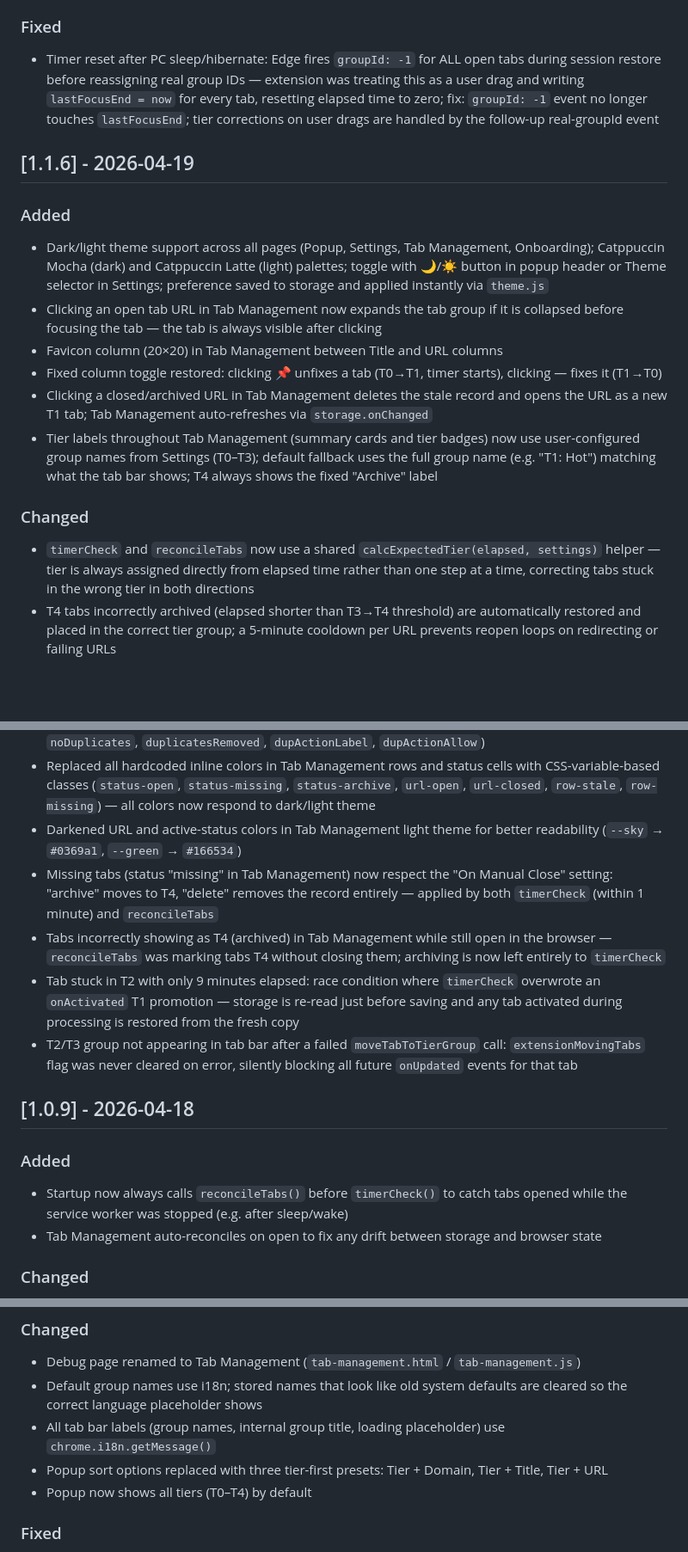
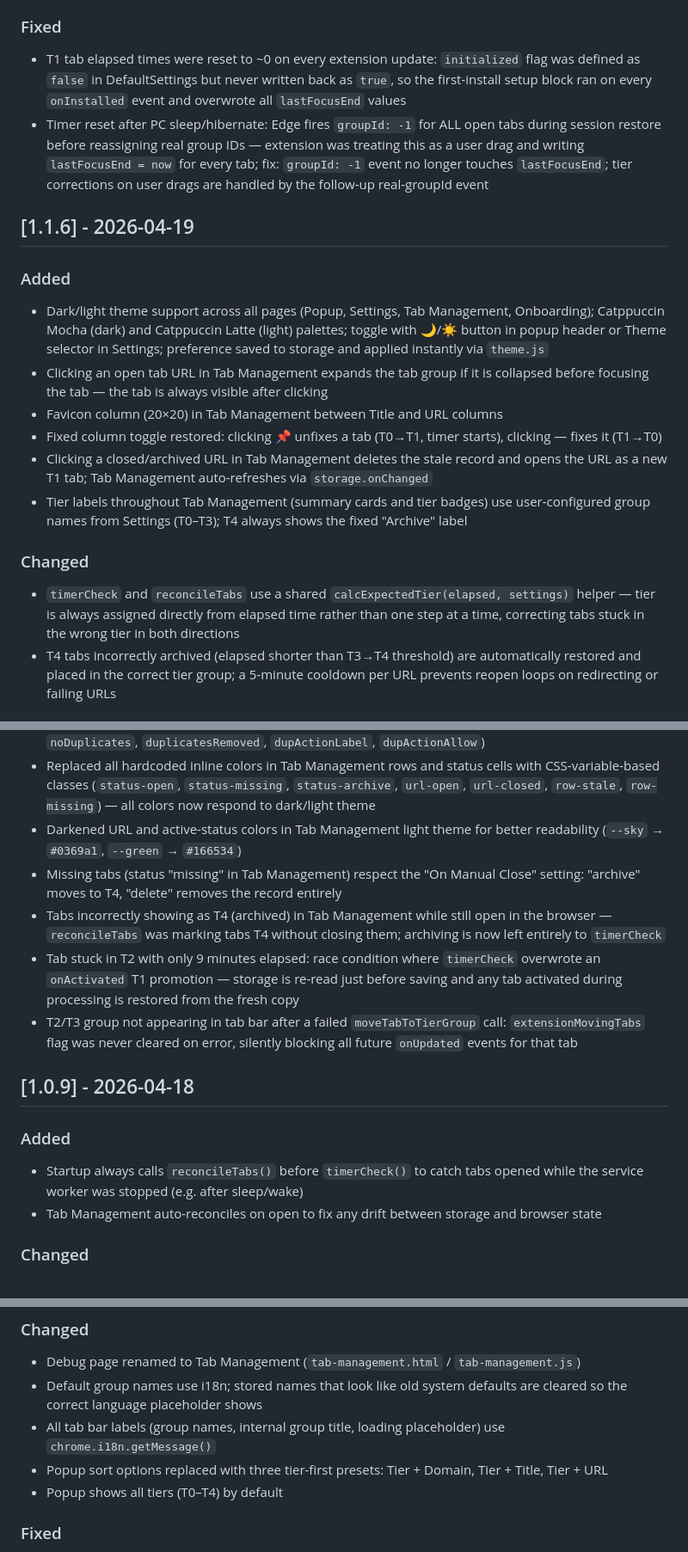
Before and after one commit to benvesa-llc/tab-tier, a Markdown page: CHANGELOG.md, 3 parts joined by grey strips. Shown at 86% size. GitHub-like rendering; blank space fills up the shorter version.

```diff
--- a/CHANGELOG.md
+++ b/CHANGELOG.md
@@ -106,19 +67,20 @@ All notable changes to Tab Tier will be documented in this file.
 
 ### Fixed
-- Timer reset after PC sleep/hibernate: Edge fires `groupId: -1` for ALL open tabs during session restore before reassigning real group IDs — extension was treating this as a user drag and writing `lastFocusEnd = now` for every tab, resetting elapsed time to zero; fix: `groupId: -1` event no longer touches `lastFocusEnd`; tier corrections on user drags are handled by the follow-up real-groupId event
+- T1 tab elapsed times were reset to ~0 on every extension update: `initialized` flag was defined as `false` in DefaultSettings but never written back as `true`, so the first-install setup block ran on every `onInstalled` event and overwrote all `lastFocusEnd` values
+- Timer reset after PC sleep/hibernate: Edge fires `groupId: -1` for ALL open tabs during session restore before reassigning real group IDs — extension was treating this as a user drag and writing `lastFocusEnd = now` for every tab; fix: `groupId: -1` event no longer touches `lastFocusEnd`; tier corrections on user drags are handled by the follow-up real-groupId event
 
 ## [1.1.6] - 2026-04-19
 
 ### Added
 - Dark/light theme support across all pages (Popup, Settings, Tab Management, Onboarding); Catppuccin Mocha (dark) and Catppuccin Latte (light) palettes; toggle with 🌙/☀️ button in popup header or Theme selector in Settings; preference saved to storage and applied instantly via `theme.js`
-- Clicking an open tab URL in Tab Management now expands the tab group if it is collapsed before focusing the tab — the tab is always visible after clicking
+- Clicking an open tab URL in Tab Management expands the tab group if it is collapsed before focusing the tab — the tab is always visible after clicking
 - Favicon column (20×20) in Tab Management between Title and URL columns
 - Fixed column toggle restored: clicking 📌 unfixes a tab (T0→T1, timer starts), clicking — fixes it (T1→T0)
 - Clicking a closed/archived URL in Tab Management deletes the stale record and opens the URL as a new T1 tab; Tab Management auto-refreshes via `storage.onChanged`
-- Tier labels throughout Tab Management (summary cards and tier badges) now use user-configured group names from Settings (T0–T3); default fallback uses the full group name (e.g. "T1: Hot") matching what the tab bar shows; T4 always shows the fixed "Archive" label
+- Tier labels throughout Tab Management (summary cards and tier badges) use user-configured group names from Settings (T0–T3); T4 always shows the fixed "Archive" label
 
 ### Changed
-- `timerCheck` and `reconcileTabs` now use a shared `calcExpectedTier(elapsed, settings)` helper — tier is always assigned directly from elapsed time rather than one step at a time, correcting tabs stuck in the wrong tier in both directions
+- `timerCheck` and `reconcileTabs` use a shared `calcExpectedTier(elapsed, settings)` helper — tier is always assigned directly from elapsed time rather than one step at a time, correcting tabs stuck in the wrong tier in both directions
 - T4 tabs incorrectly archived (elapsed shorter than T3→T4 threshold) are automatically restored and placed in the correct tier group; a 5-minute cooldown per URL prevents reopen loops on redirecting or failing URLs
 
 ### Fixed
@@ -128,7 +90,7 @@ All notable changes to Tab Tier will be documented in this file.
 - Translated remaining English "duplicate" terms in Turkish locale to "kopya" (`dedupBtnLabel`, `noDuplicates`, `duplicatesRemoved`, `dupActionLabel`, `dupActionAllow`)
 - Replaced all hardcoded inline colors in Tab Management rows and status cells with CSS-variable-based classes (`status-open`, `status-missing`, `status-archive`, `url-open`, `url-closed`, `row-stale`, `row-missing`) — all colors now respond to dark/light theme
 - Darkened URL and active-status colors in Tab Management light theme for better readability (`--sky` → `#0369a1`, `--green` → `#166534`)
-- Missing tabs (status "missing" in Tab Management) now respect the "On Manual Close" setting: "archive" moves to T4, "delete" removes the record entirely — applied by both `timerCheck` (within 1 minute) and `reconcileTabs`
+- Missing tabs (status "missing" in Tab Management) respect the "On Manual Close" setting: "archive" moves to T4, "delete" removes the record entirely
 - Tabs incorrectly showing as T4 (archived) in Tab Management while still open in the browser — `reconcileTabs` was marking tabs T4 without closing them; archiving is now left entirely to `timerCheck`
 - Tab stuck in T2 with only 9 minutes elapsed: race condition where `timerCheck` overwrote an `onActivated` T1 promotion — storage is re-read just before saving and any tab activated during processing is restored from the fresh copy
 - T2/T3 group not appearing in tab bar after a failed `moveTabToTierGroup` call: `extensionMovingTabs` flag was never cleared on error, silently blocking all future `onUpdated` events for that tab
@@ -136,7 +98,7 @@ All notable changes to Tab Tier will be documented in this file.
 ## [1.0.9] - 2026-04-18
 
 ### Added
-- Startup now always calls `reconcileTabs()` before `timerCheck()` to catch tabs opened while the service worker was stopped (e.g. after sleep/wake)
+- Startup always calls `reconcileTabs()` before `timerCheck()` to catch tabs opened while the service worker was stopped (e.g. after sleep/wake)
 - Tab Management auto-reconciles on open to fix any drift between storage and browser state
 
 ### Changed
@@ -170,7 +132,7 @@ All notable changes to Tab Tier will be documented in this file.
 - Default group names use i18n; stored names that look like old system defaults are cleared so the correct language placeholder shows
 - All tab bar labels (group names, internal group title, loading placeholder) use `chrome.i18n.getMessage()`
 - Popup sort options replaced with three tier-first presets: Tier + Domain, Tier + Title, Tier + URL
-- Popup now shows all tiers (T0–T4) by default
+- Popup shows all tiers (T0–T4) by default
 
 ### Fixed
 - `__MSG_*__` placeholders rendered as literal text in HTML pages — added `i18n-dom.js` to substitute tokens on load
```
Also changed, not shown: other parts of CHANGELOG.md (+20 -60 lines).
